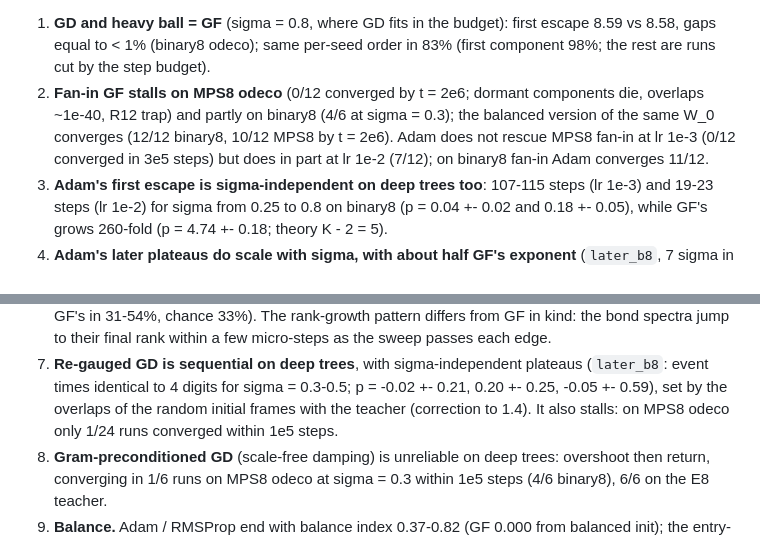
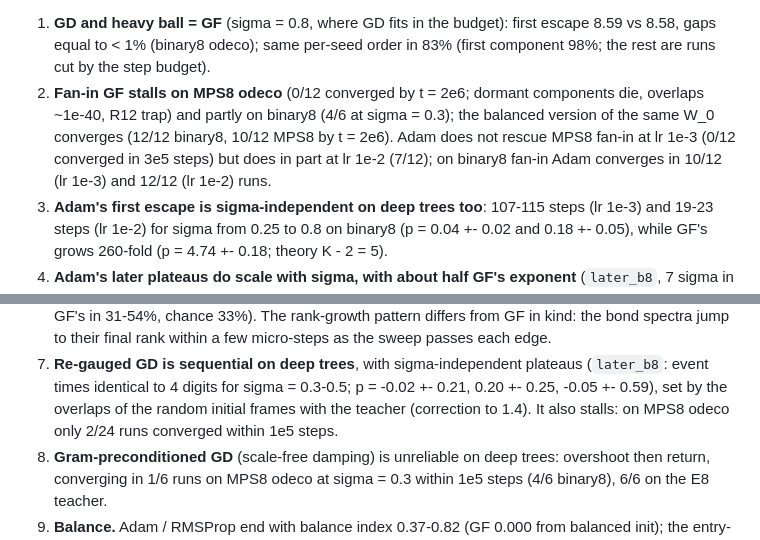
Before and after one commit to seamus-fallows/TTN-regimes, a Markdown page: notes/optimizers.md, 2 parts joined by grey strips. GitHub-like rendering.

Commit message:
notes: fix counts

```diff
--- a/notes/optimizers.md
+++ b/notes/optimizers.md
@@ -298,7 +298,8 @@ figures `deep_side_<tree>_<teacher>_sigma0.3_seed0.png`, `later_b8_scaling.png`.
 2. **Fan-in GF stalls on MPS8 odeco** (0/12 converged by t = 2e6; dormant components die, overlaps
    ~1e-40, R12 trap) and partly on binary8 (4/6 at sigma = 0.3); the balanced version of the same W_0
    converges (12/12 binary8, 10/12 MPS8 by t = 2e6). Adam does not rescue MPS8 fan-in at lr 1e-3 (0/12
-   converged in 3e5 steps) but does in part at lr 1e-2 (7/12); on binary8 fan-in Adam converges 11/12.
+   converged in 3e5 steps) but does in part at lr 1e-2 (7/12); on binary8 fan-in Adam converges in
+   10/12 (lr 1e-3) and 12/12 (lr 1e-2) runs.
 3. **Adam's first escape is sigma-independent on deep trees too**: 107-115 steps (lr 1e-3) and 19-23
    steps (lr 1e-2) for sigma from 0.25 to 0.8 on binary8 (p = 0.04 +- 0.02 and 0.18 +- 0.05), while GF's
    grows 260-fold (p = 4.74 +- 0.18; theory K - 2 = 5).
@@ -324,7 +325,7 @@ figures `deep_side_<tree>_<teacher>_sigma0.3_seed0.png`, `later_b8_scaling.png`.
 7. **Re-gauged GD is sequential on deep trees**, with sigma-independent plateaus (`later_b8`: event
    times identical to 4 digits for sigma = 0.3-0.5; p = -0.02 +- 0.21, 0.20 +- 0.25, -0.05 +- 0.59), set by
    the overlaps of the random initial frames with the teacher (correction to 1.4). It also stalls: on
-   MPS8 odeco only 1/24 runs converged within 1e5 steps.
+   MPS8 odeco only 2/24 runs converged within 1e5 steps.
 8. **Gram-preconditioned GD** (scale-free damping) is unreliable on deep trees: overshoot then return,
    converging in 1/6 runs on MPS8 odeco at sigma = 0.3 within 1e5 steps (4/6 binary8), 6/6 on the E8 teacher.
 9. **Balance.** Adam / RMSProp end with balance index 0.37-0.82 (GF 0.000 from balanced init); the
```
